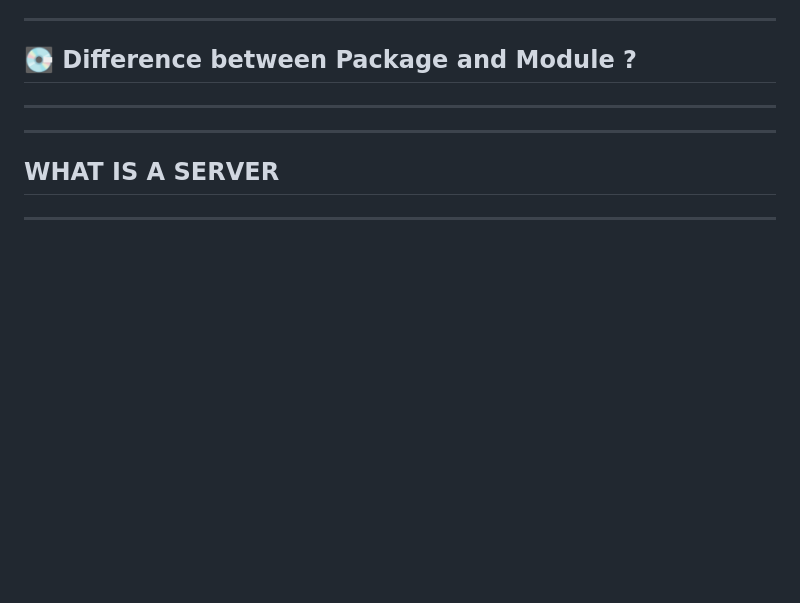
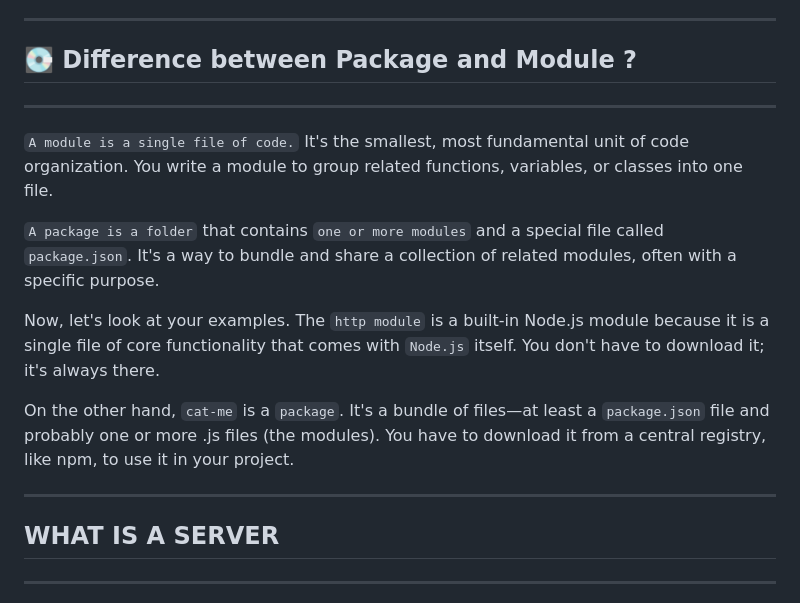
Before and after one commit to SRB77/Backend, a Markdown page: class1/class1.md, the part around the change. GitHub-like rendering; blank space fills up the shorter version.

Commit message:
just some parts added

```diff
--- a/class1/class1.md
+++ b/class1/class1.md
@@ -30,7 +30,13 @@ Node.js is ideal for building highly scalable applications that handle many conc
 
 ## 💽 Difference between Package and Module ?
 ---
+`A module is a single file of code.` It's the smallest, most fundamental unit of code organization. You write a module to group related functions, variables, or classes into one file.
 
+`A package is a folder` that contains `one or more modules` and a special file called `package.json`. It's a way to bundle and share a collection of related modules, often with a specific purpose.
+
+Now, let's look at your examples. The `http module` is a built-in Node.js module because it is a single file of core functionality that comes with `Node.js` itself. You don't have to download it; it's always there.
+
+On the other hand, `cat-me` is a `package`. It's a bundle of files—at least a `package.json` file and probably one or more .js files (the modules). You have to download it from a central registry, like npm, to use it in your project.
 
 ---
 ## WHAT IS A SERVER
```
